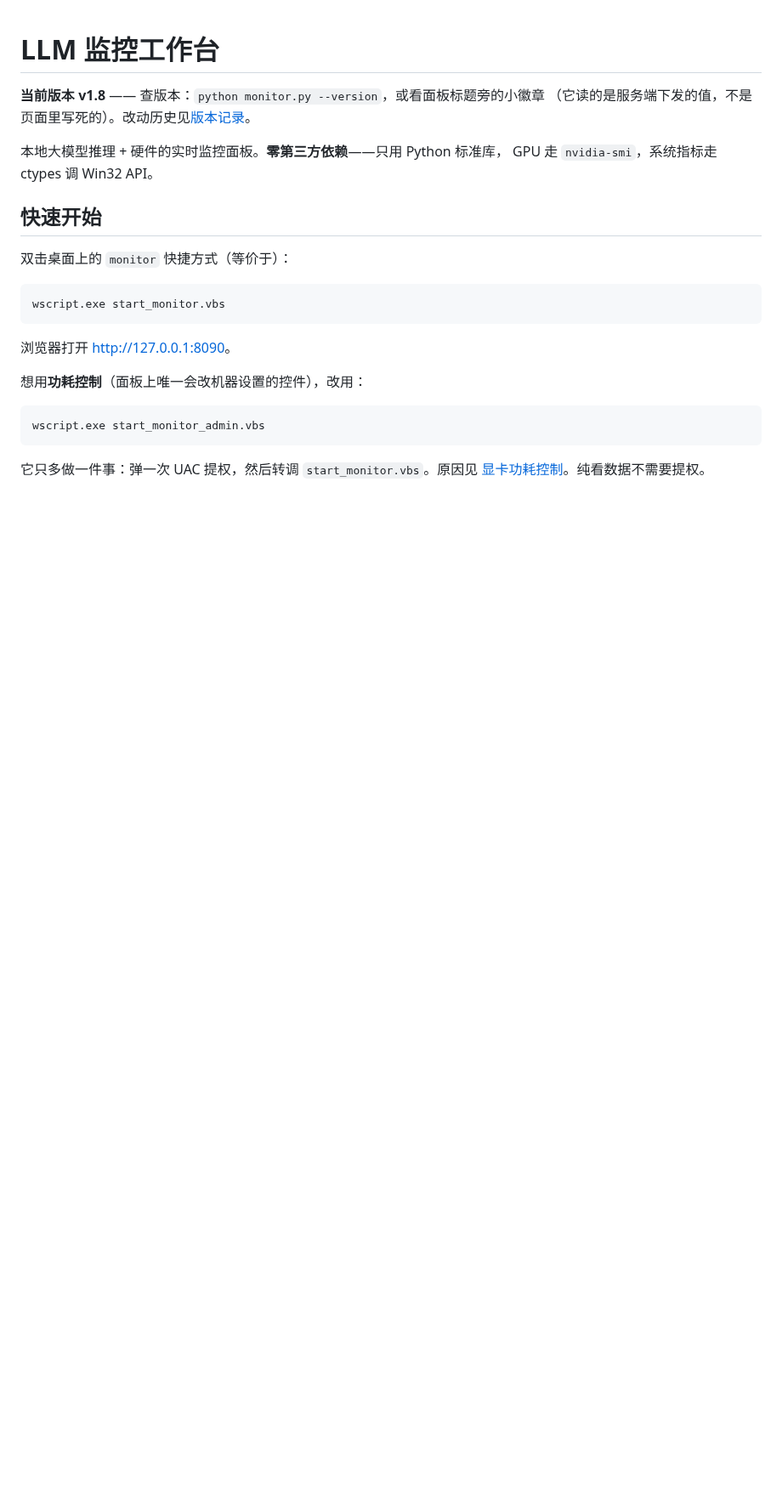
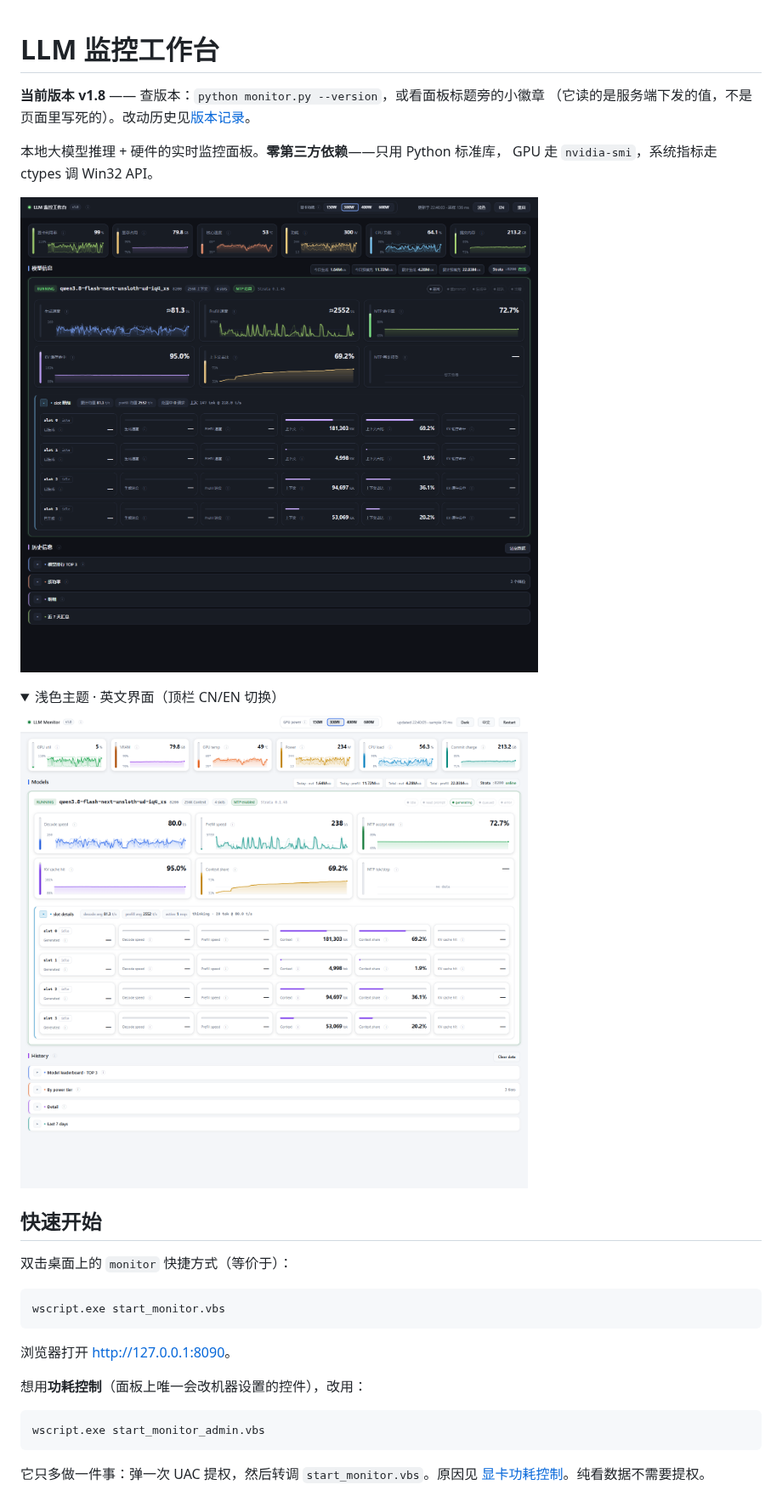
Before and after one commit to beastrobin/llm-monitor, a Markdown page: README.md, the part around one of its changes. Shown at 85% size. GitHub-like rendering; pictures changed too: docs/screenshot-en.png (added), docs/screenshot.png (added); folded sections open; blank space fills up the shorter version.

```diff
--- a/README.md
+++ b/README.md
@@ -5,6 +5,15 @@
 
 本地大模型推理 + 硬件的实时监控面板。**零第三方依赖**——只用 Python 标准库，
 GPU 走 `nvidia-smi`，系统指标走 ctypes 调 Win32 API。
+
+![面板总览：深色主题](docs/screenshot.png)
+
+<details>
+<summary>浅色主题 · 英文界面（顶栏 CN/EN 切换）</summary>
+
+![面板总览：浅色主题与英文界面](docs/screenshot-en.png)
+
+</details>
 
 ## 快速开始
 
```
Also changed, not shown: other parts of README.md (+27 -4 lines), 5 other files.
